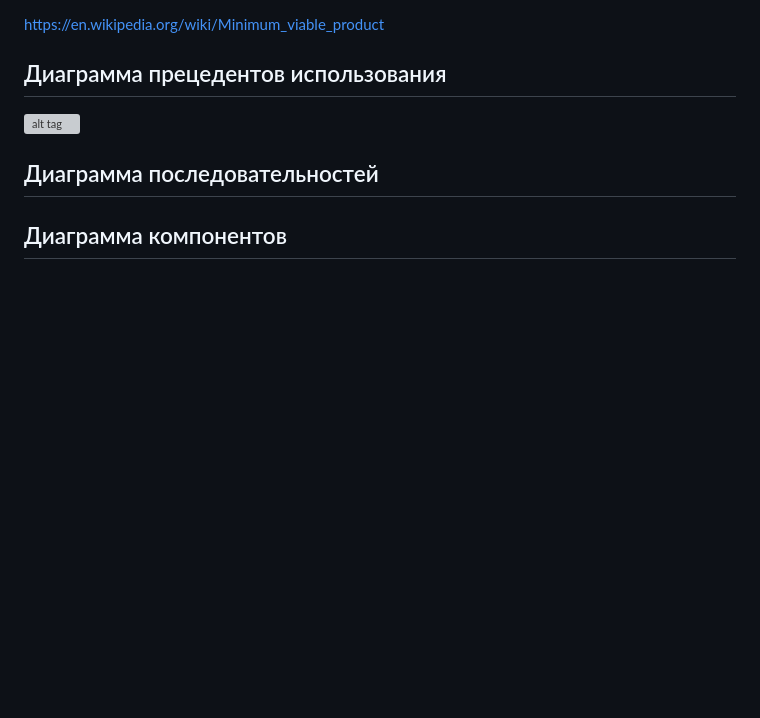
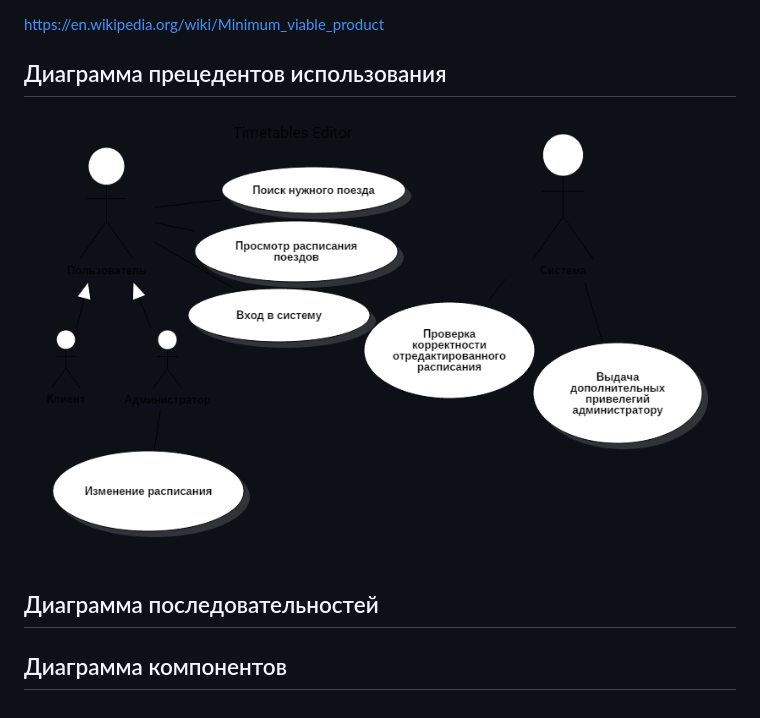
Before and after one commit to diakreado/The_timetable_for_transport, a Markdown page: README.md, the part around the change. Rendered like a GitHub page; pictures changed too: report/UseCaseDiagram1.png (added); blank space fills up the shorter version; grey boxes are pictures that could not be loaded.

Commit message:
Error

```diff
--- a/README.md
+++ b/README.md
@@ -12,7 +12,7 @@
 https://en.wikipedia.org/wiki/Minimum_viable_product
 
 ## Диаграмма прецедентов использования
-![alt tag](report/Untitled.mdj)
+![alt tag](report/UseCaseDiagram1.png)
 
 ## Диаграмма последовательностей
 
```
Also changed, not shown: 2 other files.
